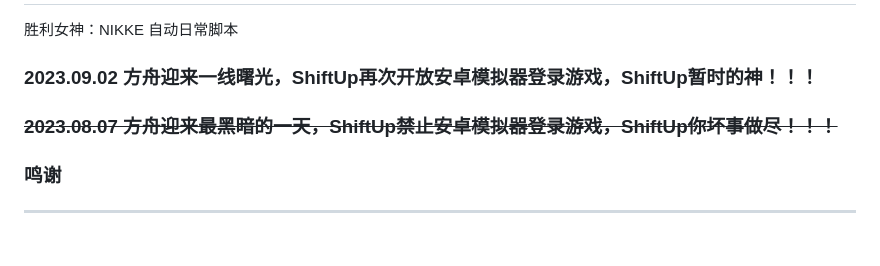
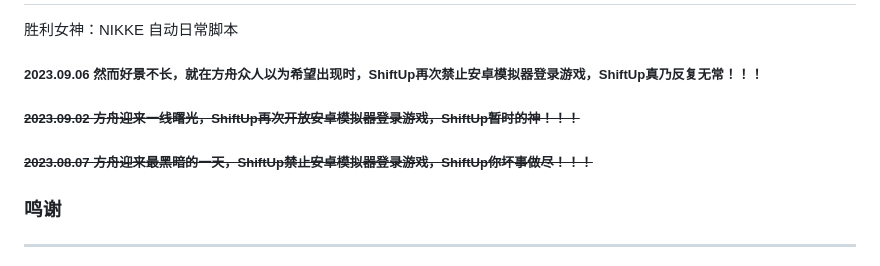
Before and after one commit to takagisanmie/NIKKEAutoScript, a Markdown page: README.md, the part around the change. Drawn GitHub-style.

Commit message:
2023.09.06 然而好景不长，就在方舟众人以为希望出现时，ShiftUp再次禁止安卓模拟器登录游戏，ShiftUp真乃反复无常！！！

```diff
--- a/README.md
+++ b/README.md
@@ -2,8 +2,9 @@
 
 胜利女神：NIKKE 自动日常脚本
 
-### 2023.09.02 方舟迎来一线曙光，ShiftUp再次开放安卓模拟器登录游戏，ShiftUp暂时的神！！！
-### ~~2023.08.07 方舟迎来最黑暗的一天，ShiftUp禁止安卓模拟器登录游戏，ShiftUp你坏事做尽！！！~~
+##### 2023.09.06 然而好景不长，就在方舟众人以为希望出现时，ShiftUp再次禁止安卓模拟器登录游戏，ShiftUp真乃反复无常！！！
+##### ~~2023.09.02 方舟迎来一线曙光，ShiftUp再次开放安卓模拟器登录游戏，ShiftUp暂时的神！！！~~
+##### ~~2023.08.07 方舟迎来最黑暗的一天，ShiftUp禁止安卓模拟器登录游戏，ShiftUp你坏事做尽！！！~~
 
 ### 鸣谢
 
```
